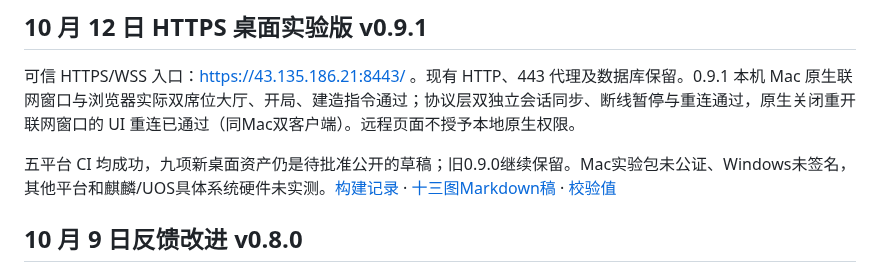
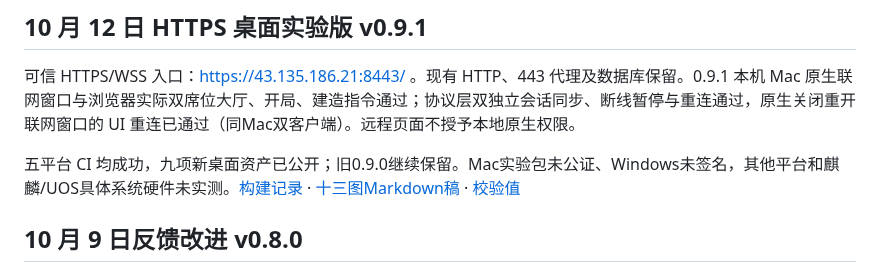
Before and after one commit to chencheng666/great-powers-rts, a Markdown page: README.md, the part around the change. Rendered like a GitHub page.

```diff
--- a/README.md
+++ b/README.md
@@ -10,7 +10,7 @@
 
 可信 HTTPS/WSS 入口：https://43.135.186.21:8443/ 。现有 HTTP、443 代理及数据库保留。0.9.1 本机 Mac 原生联网窗口与浏览器实际双席位大厅、开局、建造指令通过；协议层双独立会话同步、断线暂停与重连通过，原生关闭重开联网窗口的 UI 重连已通过（同Mac双客户端）。远程页面不授予本地原生权限。
 
-五平台 CI 均成功，九项新桌面资产仍是待批准公开的草稿；旧0.9.0继续保留。Mac实验包未公证、Windows未签名，其他平台和麒麟/UOS具体系统硬件未实测。[构建记录](https://github.com/chencheng666/great-powers-rts/actions/runs/38195369859) · [十三图Markdown稿](docs/wechat-https-20261012/公众号文章.md) · [校验值](docs/wechat-https-20261012/草稿发行九项校验.json)
+五平台 CI 均成功，九项新桌面资产已公开；旧0.9.0继续保留。Mac实验包未公证、Windows未签名，其他平台和麒麟/UOS具体系统硬件未实测。[构建记录](https://github.com/chencheng666/great-powers-rts/actions/runs/38195369859) · [十三图Markdown稿](docs/wechat-https-20261012/公众号文章.md) · [校验值](docs/wechat-https-20261012/公开发行九项校验.json)
 
 ## 10 月 9 日反馈改进 v0.8.0
 
```
Also changed, not shown: docs/wechat-https-20261012/公众号文章.md (+7 -3 lines), docs/wechat-https-20261012/assets/download-center.png, 6 other files.
